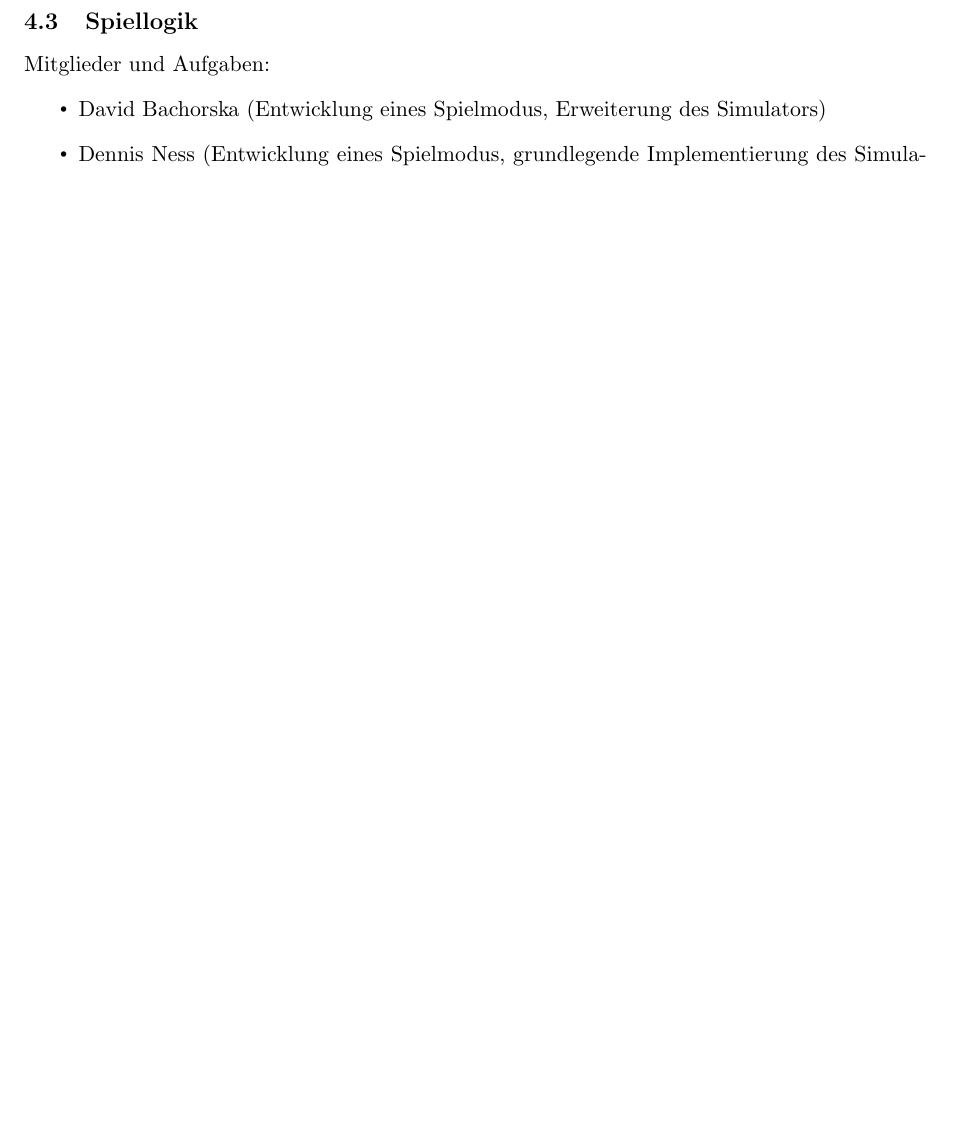
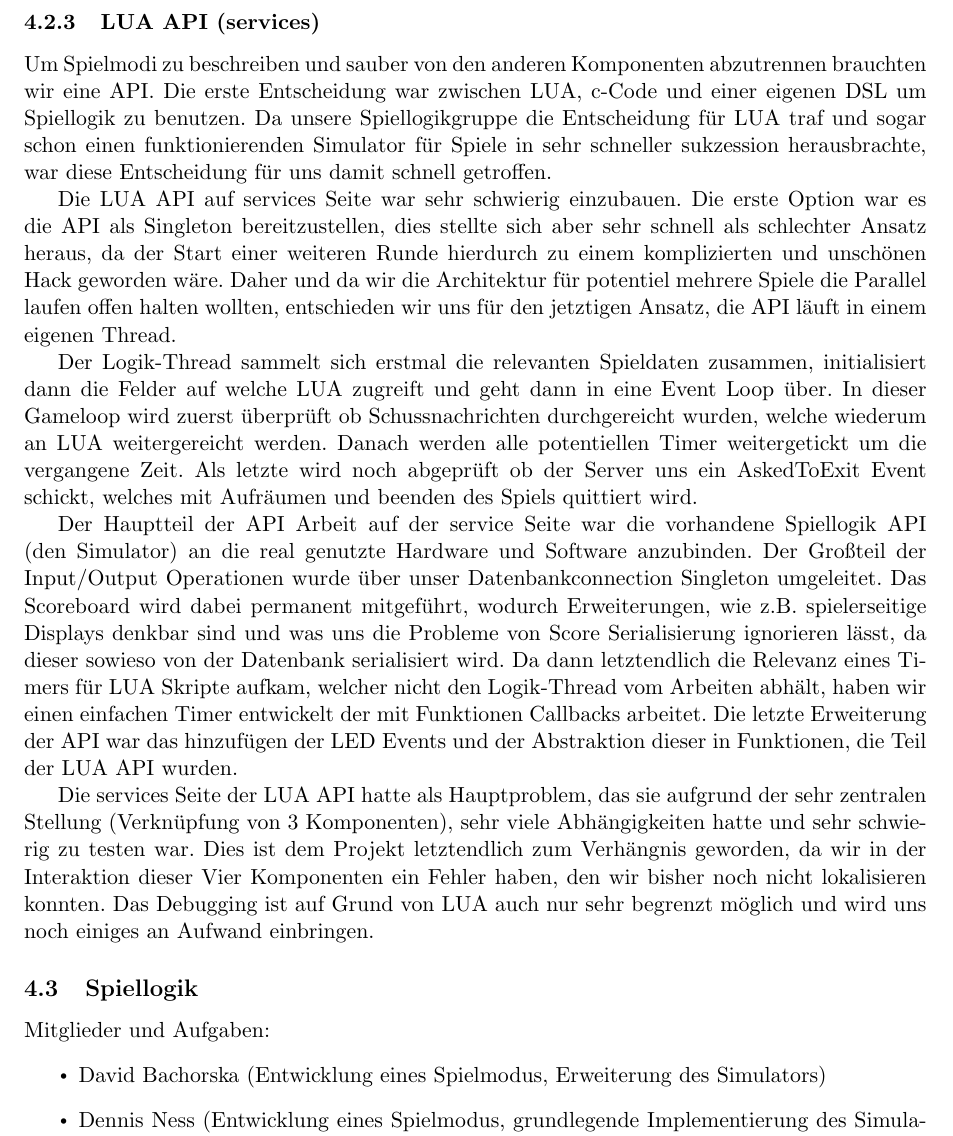
Before and after one commit to Torrintino/semester-project, a LaTeX document (bericht/tex/bericht.tex, which reads bericht/tex/040-komponenten/020-services/services.tex): part of page 15 of 21, cut at the place of the change, the shorter picture padded with empty space. Compiled offline with pdfLaTeX.

Commit message:
Update services.tex

```diff
--- a/bericht/tex/040-komponenten/020-services/services.tex
+++ b/bericht/tex/040-komponenten/020-services/services.tex
@@ -39,3 +39,15 @@ Der Server ist über die \href{https://dev.mysql.com/doc/connector-c/en/connecto
 
 Diese Schnittstelle ist in einem C++ Singleton gekapselt \texttt{DatabaseConnection}, die Methoden für alle Anfragen
 bereitstellt die der Server stellen muss (bswp \texttt{get\_runnable\_games()}).
+
+\subsubsection{LUA API (services)}
+
+Um Spielmodi zu beschreiben und sauber von den anderen Komponenten abzutrennen brauchten wir eine API. Die erste Entscheidung war zwischen LUA, c-Code und einer eigenen DSL um Spiellogik zu benutzen. Da unsere Spiellogikgruppe die Entscheidung für LUA traf und sogar schon einen funktionierenden Simulator für Spiele in sehr schneller sukzession herausbrachte, war diese Entscheidung für uns damit schnell getroffen.
+
+Die LUA API auf services Seite war sehr schwierig einzubauen. Die erste Option war es die API als Singleton bereitzustellen, dies stellte sich aber sehr schnell als schlechter Ansatz heraus, da der Start einer weiteren Runde hierdurch zu einem komplizierten und unschönen Hack geworden wäre. Daher und da wir die Architektur für potentiel mehrere Spiele die Parallel laufen offen halten wollten, entschieden wir uns für den jetztigen Ansatz, die API läuft in einem eigenen Thread.
+
+Der Logik-Thread sammelt sich erstmal die relevanten Spieldaten zusammen, initialisiert dann die Felder auf welche LUA zugreift und geht dann in eine Event Loop über. In dieser Gameloop wird zuerst überprüft ob Schussnachrichten durchgereicht wurden, welche wiederum an LUA weitergereicht werden. Danach werden alle potentiellen Timer weitergetickt um die vergangene Zeit. Als letzte wird noch abgeprüft ob der Server uns ein AskedToExit Event schickt, welches mit Aufräumen und beenden des Spiels quittiert wird.
+
+Der Hauptteil der API Arbeit auf der service Seite war die vorhandene Spiellogik API (den Simulator) an die real genutzte Hardware und Software anzubinden. Der Großteil der Input/Output Operationen wurde über unser Datenbankconnection Singleton umgeleitet. Das Scoreboard wird dabei permanent mitgeführt, wodurch Erweiterungen, wie z.B. spielerseitige Displays denkbar sind und was uns die Probleme von Score Serialisierung ignorieren lässt, da dieser sowieso von der Datenbank serialisiert wird. Da dann letztendlich die Relevanz eines Timers für LUA Skripte aufkam, welcher nicht den Logik-Thread vom Arbeiten abhält, haben wir einen einfachen Timer entwickelt der mit Funktionen Callbacks arbeitet. Die letzte Erweiterung der API war das hinzufügen der LED Events und der Abstraktion dieser in Funktionen, die Teil der LUA API wurden.
+
+Die services Seite der LUA API hatte als Hauptproblem, das sie aufgrund der sehr zentralen Stellung (Verknüpfung von 3 Komponenten), sehr viele Abhängigkeiten hatte und sehr schwierig zu testen war. Dies ist dem Projekt letztendlich zum Verhängnis geworden, da wir in der Interaktion dieser Vier Komponenten ein Fehler haben, den wir bisher noch nicht lokalisieren konnten. Das Debugging ist auf Grund von LUA auch nur sehr begrenzt möglich und wird uns noch einiges an Aufwand einbringen.
```
